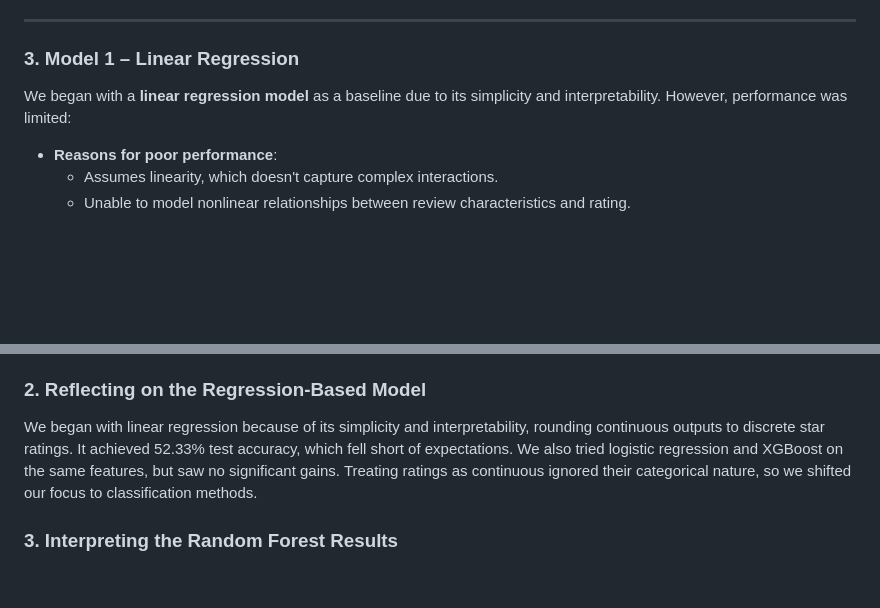
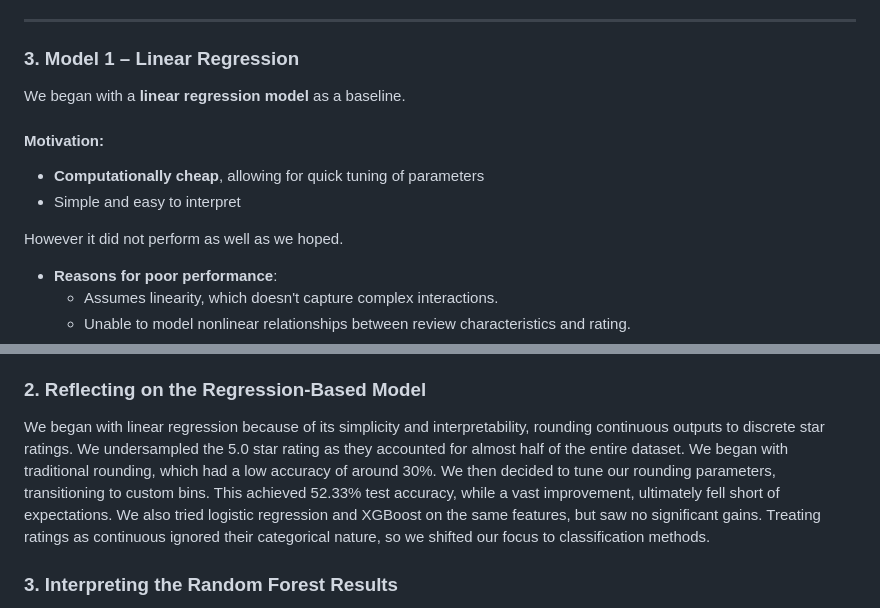
Before and after one commit to Nolan-Lo/Amazon_Product_Rating_Predictor, a Markdown page: Written_Report/writeup.md, 2 parts joined by grey strips. Drawn GitHub-style; blank space fills up the shorter version.

```diff
--- a/Written_Report/writeup.md
+++ b/Written_Report/writeup.md
@@ -49,7 +49,13 @@ Given the massive size of the dataset and performance constraints, we implemente
 
 ### 3. Model 1 – Linear Regression
 
-We began with a **linear regression model** as a baseline due to its simplicity and interpretability. However, performance was limited:
+We began with a **linear regression model** as a baseline.
+
+#### Motivation:
+  - **Computationally cheap**, allowing for quick tuning of parameters
+  - Simple and easy to interpret
+
+However it did not perform as well as we hoped.
 
 - **Reasons for poor performance**:
   - Assumes linearity, which doesn't capture complex interactions.
@@ -98,7 +104,7 @@ The notebook containing all of the models can be found [here.](https://github.co
 We first tried to train on the full ~300 million-record dataset but ran into memory errors and prohibitively long runtimes, even with a 20 percent subset. To address this, we sampled 1%(3 million), 5% (15 million), and 10% (30 million) of the data. The random forest achieved 65.64% accuracy on 1% data, 65.58% on 5% data, and 65.59% on 10% data. Training and test accuracies converged around 65.6 %, showing the model was neither underfitting nor overfitting. This consistency indicates that, beyond a modest subsample, simply adding more data did not improve performance under our current feature set.
 
 ### 2. Reflecting on the Regression-Based Model
-We began with linear regression because of its simplicity and interpretability, rounding continuous outputs to discrete star ratings. It achieved 52.33% test accuracy, which fell short of expectations. We also tried logistic regression and XGBoost on the same features, but saw no significant gains. Treating ratings as continuous ignored their categorical nature, so we shifted our focus to classification methods.
+We began with linear regression because of its simplicity and interpretability, rounding continuous outputs to discrete star ratings. We undersampled the 5.0 star rating as they accounted for almost half of the entire dataset. We began with traditional rounding, which had a low accuracy of around 30%. We then decided to tune our rounding parameters, transitioning to custom bins. This achieved 52.33% test accuracy, while a vast improvement, ultimately fell short of expectations. We also tried logistic regression and XGBoost on the same features, but saw no significant gains. Treating ratings as continuous ignored their categorical nature, so we shifted our focus to classification methods.
 
 ### 3. Interpreting the Random Forest Results
 We chose a random forest classifier to handle high-dimensional, sparse features without extensive preprocessing. It scored about 65.6% accuracy across all sample sizes, with training and test accuracies closely matched. These results seem plausible for natural language data, yet the mid-sixties plateau suggests our features capture only surface-level signals.
```
